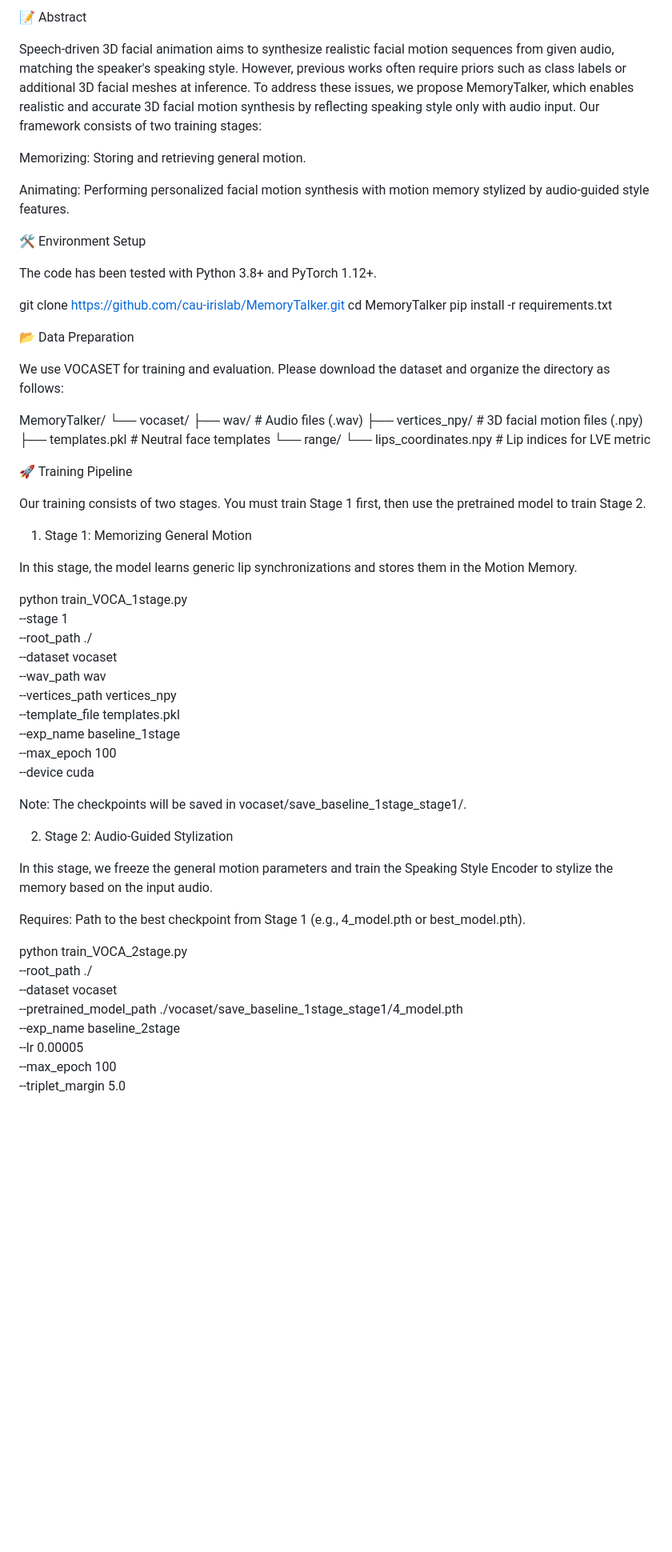
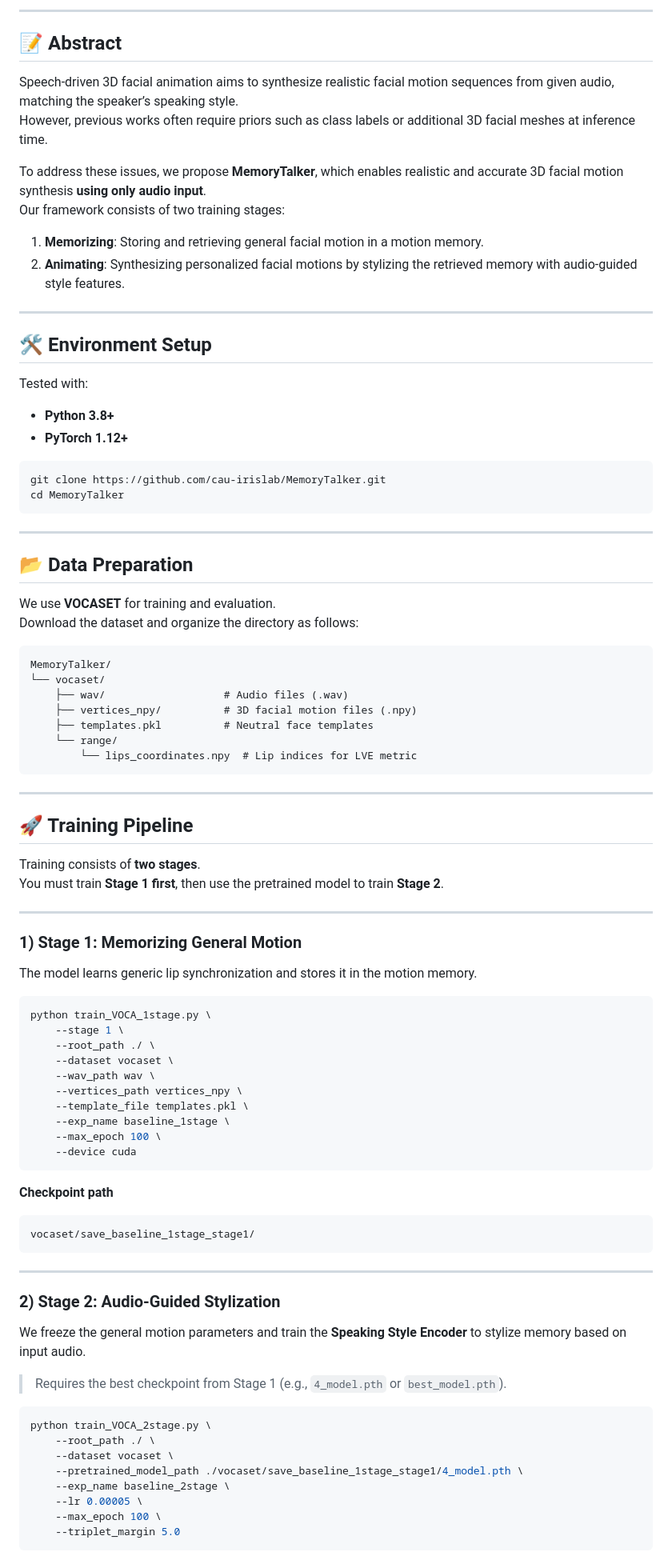
Before and after one commit to kimhyungkyu-1208/MemoryTalker, a Markdown page: README.md, the part around one of its changes. Shown at 80% size. Drawn GitHub-style; blank space fills up the shorter version.

````diff
--- a/README.md
+++ b/README.md
@@ -9,43 +7,61 @@ This repository contains the official PyTorch implementation of the paper:
 
-📝 Abstract
+---
 
-Speech-driven 3D facial animation aims to synthesize realistic facial motion sequences from given audio, matching the speaker's speaking style. However, previous works often require priors such as class labels or additional 3D facial meshes at inference.
-To address these issues, we propose MemoryTalker, which enables realistic and accurate 3D facial motion synthesis by reflecting speaking style only with audio input. Our framework consists of two training stages:
+## 📝 Abstract
 
-Memorizing: Storing and retrieving general motion.
+Speech-driven 3D facial animation aims to synthesize realistic facial motion sequences from given audio, matching the speaker’s speaking style.
+However, previous works often require priors such as class labels or additional 3D facial meshes at inference time.
 
-Animating: Performing personalized facial motion synthesis with motion memory stylized by audio-guided style features.
+To address these issues, we propose **MemoryTalker**, which enables realistic and accurate 3D facial motion synthesis **using only audio input**.
+Our framework consists of two training stages:
 
-🛠️ Environment Setup
+1. **Memorizing**: Storing and retrieving general facial motion in a motion memory.
+2. **Animating**: Synthesizing personalized facial motions by stylizing the retrieved memory with audio-guided style features.
 
-The code has been tested with Python 3.8+ and PyTorch 1.12+.
+---
 
-git clone [https://github.com/cau-irislab/MemoryTalker.git](https://github.com/cau-irislab/MemoryTalker.git)
+## 🛠️ Environment Setup
+
+Tested with:
+- **Python 3.8+**
+- **PyTorch 1.12+**
+
+```bash
+git clone https://github.com/cau-irislab/MemoryTalker.git
 cd MemoryTalker
-pip install -r requirements.txt
+```
 
+---
 
-📂 Data Preparation
+## 📂 Data Preparation
 
-We use VOCASET for training and evaluation. Please download the dataset and organize the directory as follows:
+We use **VOCASET** for training and evaluation.
+Download the dataset and organize the directory as follows:
 
+```
 MemoryTalker/
 └── vocaset/
-    ├── wav/                # Audio files (.wav)
-    ├── vertices_npy/       # 3D facial motion files (.npy)
-    ├── templates.pkl       # Neutral face templates
+    ├── wav/                   # Audio files (.wav)
+    ├── vertices_npy/          # 3D facial motion files (.npy)
+    ├── templates.pkl          # Neutral face templates
     └── range/
         └── lips_coordinates.npy  # Lip indices for LVE metric
+```
 
+---
 
-🚀 Training Pipeline
+## 🚀 Training Pipeline
 
-Our training consists of two stages. You must train Stage 1 first, then use the pretrained model to train Stage 2.
+Training consists of **two stages**.
+You must train **Stage 1 first**, then use the pretrained model to train **Stage 2**.
 
-1. Stage 1: Memorizing General Motion
+---
 
-In this stage, the model learns generic lip synchronizations and stores them in the Motion Memory.
+### 1) Stage 1: Memorizing General Motion
 
+The model learns generic lip synchronization and stores it in the motion memory.
+
+```bash
 python train_VOCA_1stage.py \
     --stage 1 \
     --root_path ./ \
@@ -56,16 +72,22 @@ python train_VOCA_1stage.py \
     --exp_name baseline_1stage \
     --max_epoch 100 \
     --device cuda
+```
 
+**Checkpoint path**
+```
+vocaset/save_baseline_1stage_stage1/
+```
 
-Note: The checkpoints will be saved in vocaset/save_baseline_1stage_stage1/.
+---
 
-2. Stage 2: Audio-Guided Stylization
+### 2) Stage 2: Audio-Guided Stylization
 
-In this stage, we freeze the general motion parameters and train the Speaking Style Encoder to stylize the memory based on the input audio.
+We freeze the general motion parameters and train the **Speaking Style Encoder** to stylize memory based on input audio.
 
-Requires: Path to the best checkpoint from Stage 1 (e.g., 4_model.pth or best_model.pth).
+> Requires the best checkpoint from Stage 1 (e.g., `4_model.pth` or `best_model.pth`).
 
+```bash
 python train_VOCA_2stage.py \
     --root_path ./ \
     --dataset vocaset \
@@ -74,4 +96,5 @@ python train_VOCA_2stage.py \
     --lr 0.00005 \
     --max_epoch 100 \
     --triplet_margin 5.0
+```
 
````
Also changed, not shown: other parts of README.md (+26 -12 lines).
